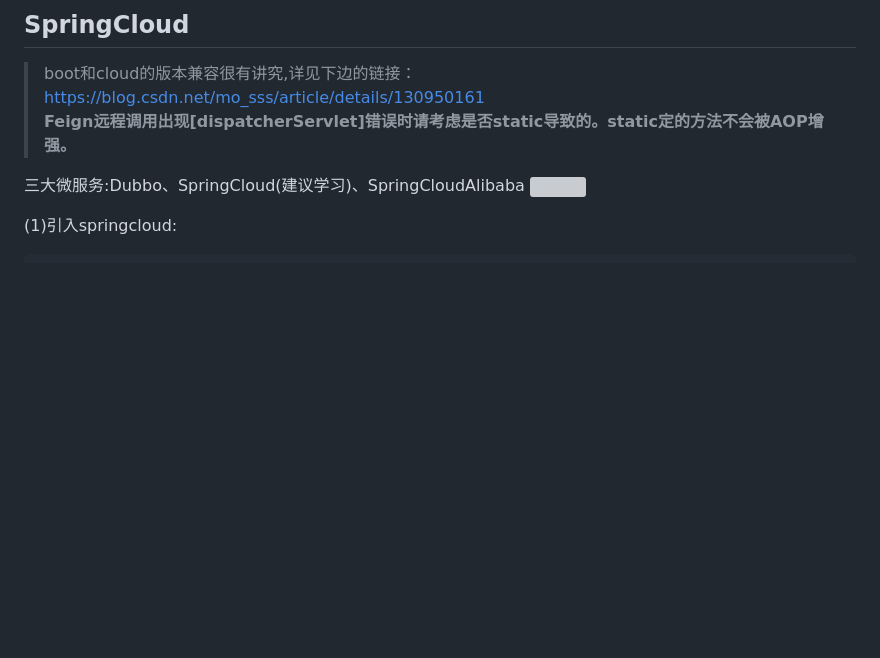
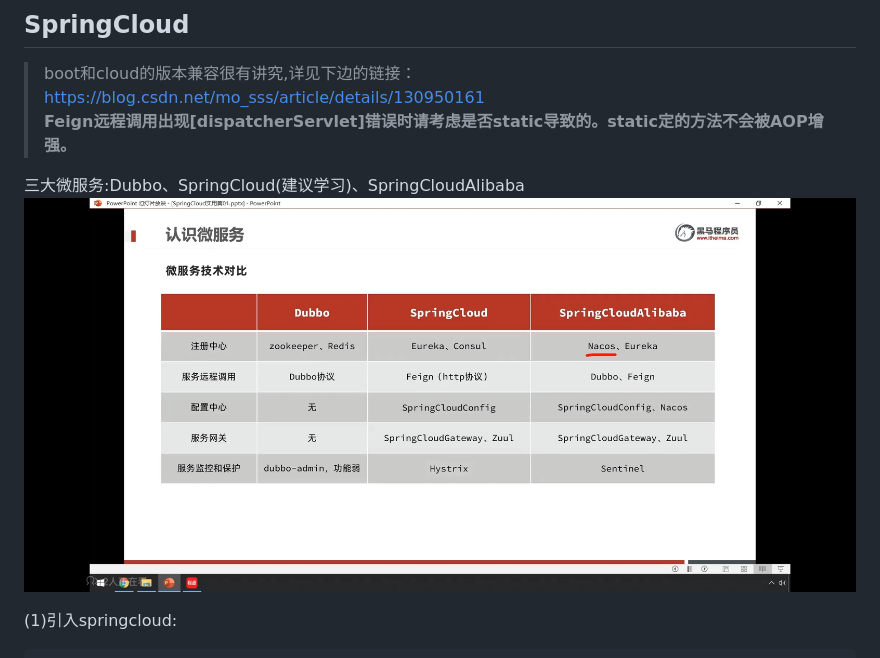
Before and after one commit to minknown/know, a Markdown page: cloud.md, the part around the change. GitHub-like rendering; blank space fills up the shorter version; grey boxes are pictures that could not be loaded.

`````diff
--- a/cloud.md
+++ b/cloud.md
@@ -38,7 +38,7 @@ https://cn.aliyun.com/
 > **Feign远程调用出现[dispatcherServlet]错误时请考虑是否static导致的。static定的方法不会被AOP增强。**
 
 三大微服务:Dubbo、SpringCloud(建议学习)、SpringCloudAlibaba
-![](mainjs\cloud-three.jpg)
+![](./mainjs/cloud-three.jpg)
 
 (1)引入springcloud:
 ````java
`````
